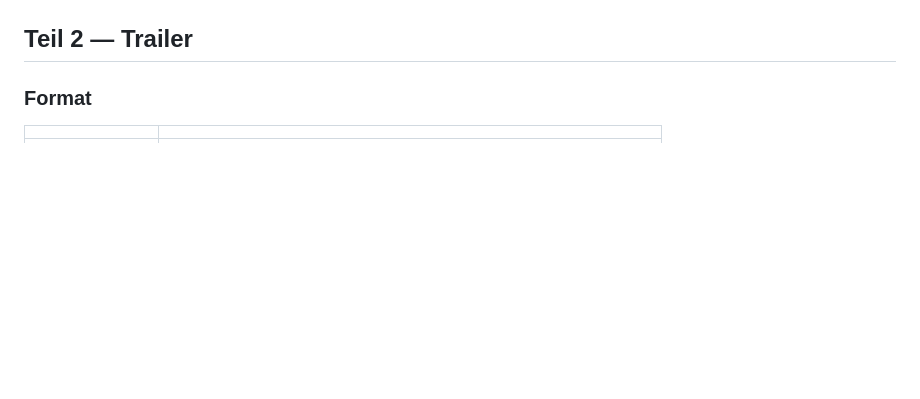
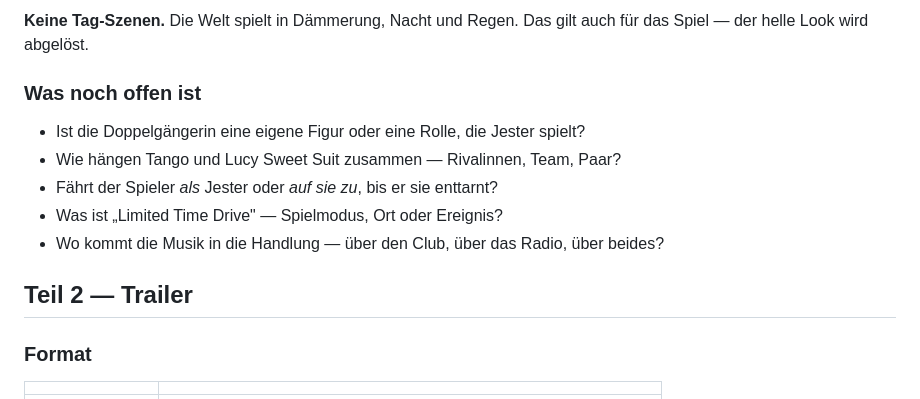
Before and after one commit to CMG-COL/MAIN, a Markdown page: docs/PLOT-UND-SZENEN.md, the part around one of its changes. Rendered like a GitHub page; blank space fills up the shorter version.

```diff
--- a/docs/PLOT-UND-SZENEN.md
+++ b/docs/PLOT-UND-SZENEN.md
@@ -95,3 +89,13 @@ veranstalten kann.
+**Keine Tag-Szenen.** Die Welt spielt in Dämmerung, Nacht und Regen. Das gilt
+auch für das Spiel — der helle Look wird abgelöst.
+
+### Was noch offen ist
+
+- Ist die Doppelgängerin eine eigene Figur oder eine Rolle, die Jester spielt?
+- Wie hängen Tango und Lucy Sweet Suit zusammen — Rivalinnen, Team, Paar?
+- Fährt der Spieler *als* Jester oder *auf sie zu*, bis er sie enttarnt?
+- Was ist „Limited Time Drive" — Spielmodus, Ort oder Ereignis?
+- Wo kommt die Musik in die Handlung — über den Club, über das Radio, über beides?
 
 ## Teil 2 — Trailer
 
```
Also changed, not shown: other parts of docs/PLOT-UND-SZENEN.md (+61 -67 lines), docs/AUTOS-SPEZIFIKATION.md (added, +191 -0 lines).
